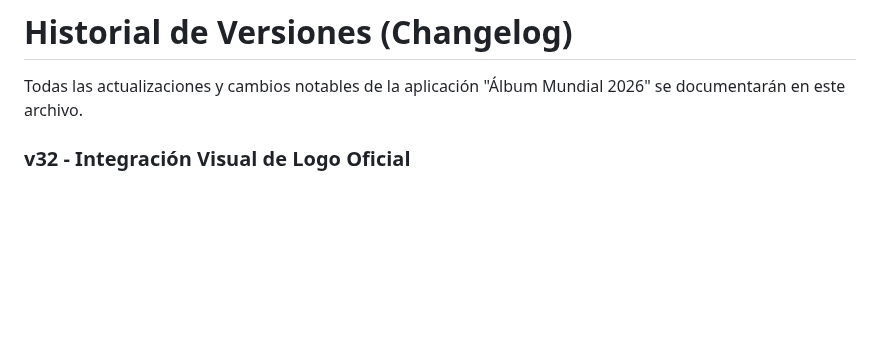
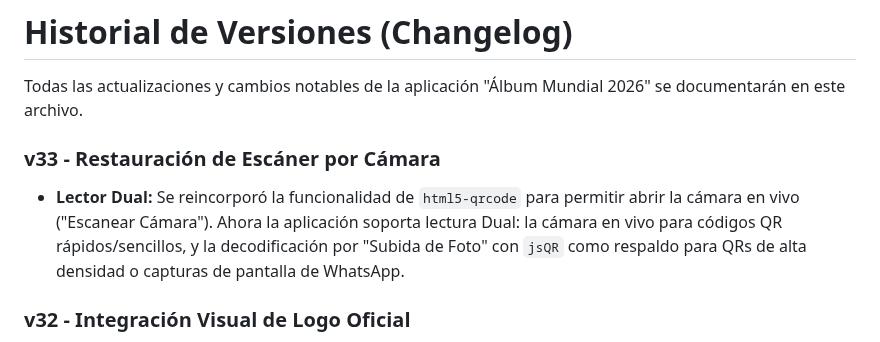
Before and after one commit to PeyoCL/Album_mundial_2026, a Markdown page: CHANGELOG.md, the part around the change. GitHub-like rendering; blank space fills up the shorter version.

```diff
--- a/CHANGELOG.md
+++ b/CHANGELOG.md
@@ -1,6 +1,9 @@
 # Historial de Versiones (Changelog)
 
 Todas las actualizaciones y cambios notables de la aplicación "Álbum Mundial 2026" se documentarán en este archivo.
+
+### v33 - Restauración de Escáner por Cámara
+- **Lector Dual:** Se reincorporó la funcionalidad de `html5-qrcode` para permitir abrir la cámara en vivo ("Escanear Cámara"). Ahora la aplicación soporta lectura Dual: la cámara en vivo para códigos QR rápidos/sencillos, y la decodificación por "Subida de Foto" con `jsQR` como respaldo para QRs de alta densidad o capturas de pantalla de WhatsApp.
 
 ### v32 - Integración Visual de Logo Oficial
 - **Rebranding UI:** Se añadió el logo oficial del Mundial 2026 en el header de la aplicación, directamente integrado junto al título de "Mi Álbum". Esto dota a la PWA de un aspecto mucho más inmersivo y oficial, reemplazando la cabecera genérica de puro texto.
```
